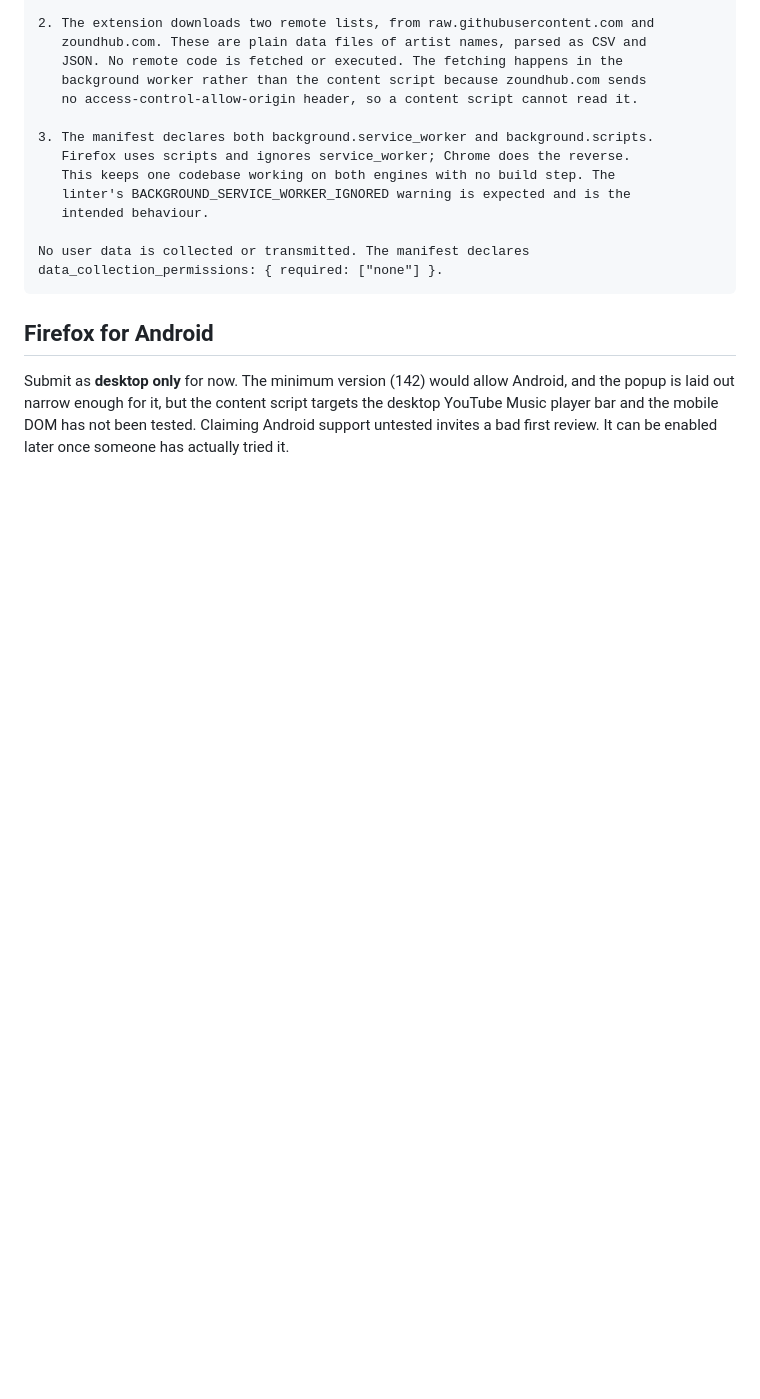
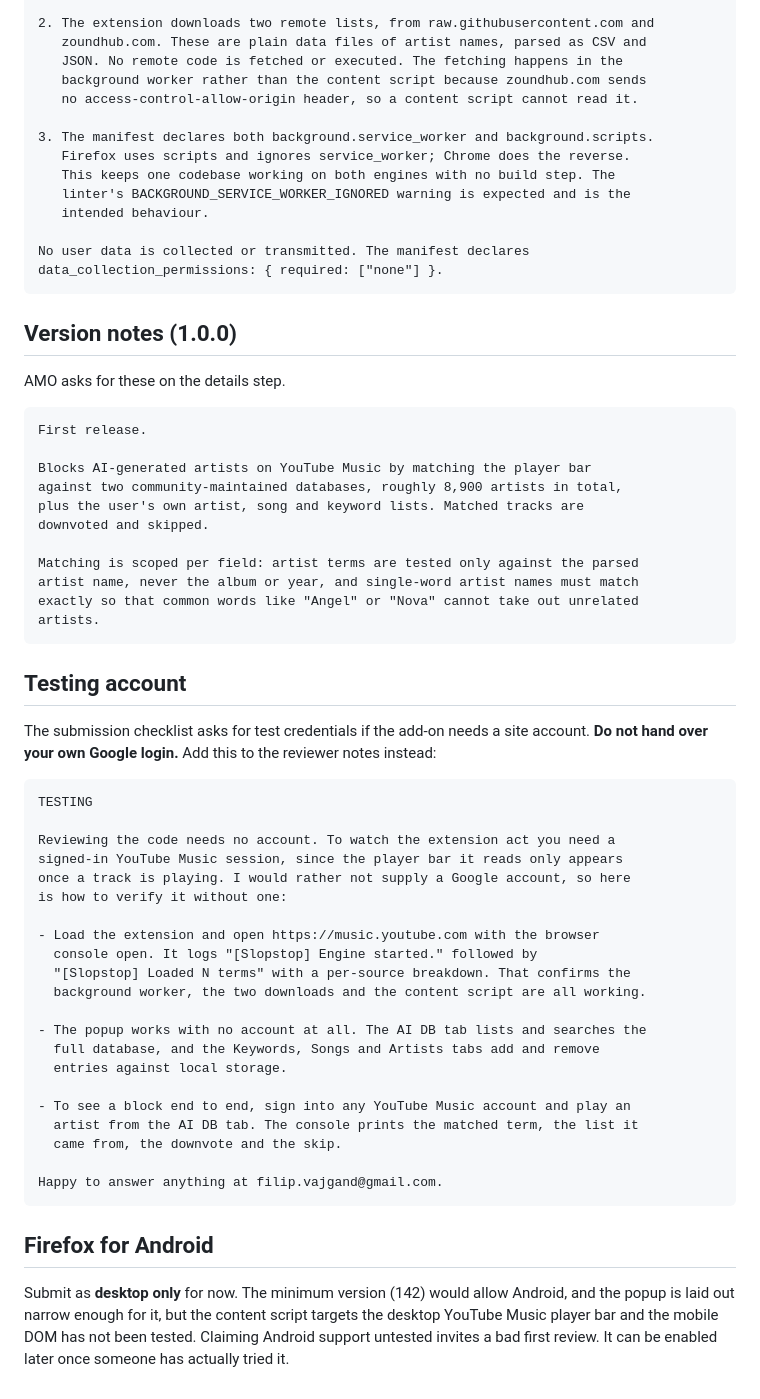
Before and after one commit to FilipVajgand/slopstop, a Markdown page: store-assets/LISTING.md, the part around the change. Drawn GitHub-style; blank space fills up the shorter version.

Commit message:
Add version notes and reviewer testing guidance
The AMO submission checklist asks for test credentials when an add-on
needs a site account. Slopstop needs a signed-in YouTube Music session to
observe it acting, but handing a Google login to reviewers is not a good
trade. The notes instead show how to verify the whole chain from the
console without one, and what needs an account.

Co-Authored-By: Claude Opus 5 <noreply@anthropic.com>

````diff
--- a/store-assets/LISTING.md
+++ b/store-assets/LISTING.md
@@ -127,6 +127,54 @@ No user data is collected or transmitted. The manifest declares
 data_collection_permissions: { required: ["none"] }.
 ```
 
+## Version notes (1.0.0)
+
+AMO asks for these on the details step.
+
+```
+First release.
+
+Blocks AI-generated artists on YouTube Music by matching the player bar
+against two community-maintained databases, roughly 8,900 artists in total,
+plus the user's own artist, song and keyword lists. Matched tracks are
+downvoted and skipped.
+
+Matching is scoped per field: artist terms are tested only against the parsed
+artist name, never the album or year, and single-word artist names must match
+exactly so that common words like "Angel" or "Nova" cannot take out unrelated
+artists.
+```
+
+## Testing account
+
+The submission checklist asks for test credentials if the add-on needs a site
+account. **Do not hand over your own Google login.** Add this to the reviewer
+notes instead:
+
+```
+TESTING
+
+Reviewing the code needs no account. To watch the extension act you need a
+signed-in YouTube Music session, since the player bar it reads only appears
+once a track is playing. I would rather not supply a Google account, so here
+is how to verify it without one:
+
+- Load the extension and open https://music.youtube.com with the browser
+  console open. It logs "[Slopstop] Engine started." followed by
+  "[Slopstop] Loaded N terms" with a per-source breakdown. That confirms the
+  background worker, the two downloads and the content script are all working.
+
+- The popup works with no account at all. The AI DB tab lists and searches the
+  full database, and the Keywords, Songs and Artists tabs add and remove
+  entries against local storage.
+
+- To see a block end to end, sign into any YouTube Music account and play an
+  artist from the AI DB tab. The console prints the matched term, the list it
+  came from, the downvote and the skip.
+
+Happy to answer anything at filip.vajgand@gmail.com.
+```
+
 ## Firefox for Android
 
 Submit as **desktop only** for now. The minimum version (142) would allow
````
